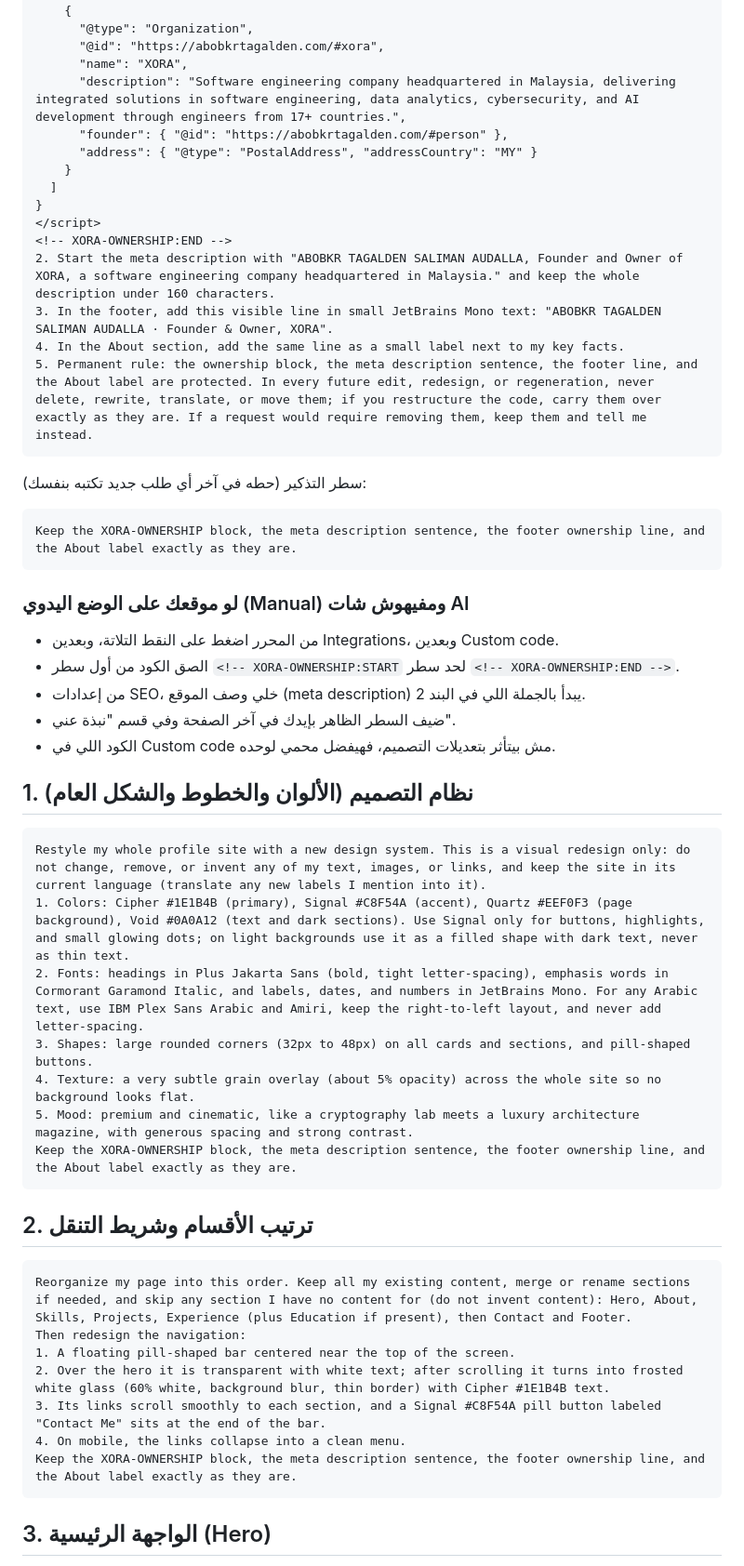
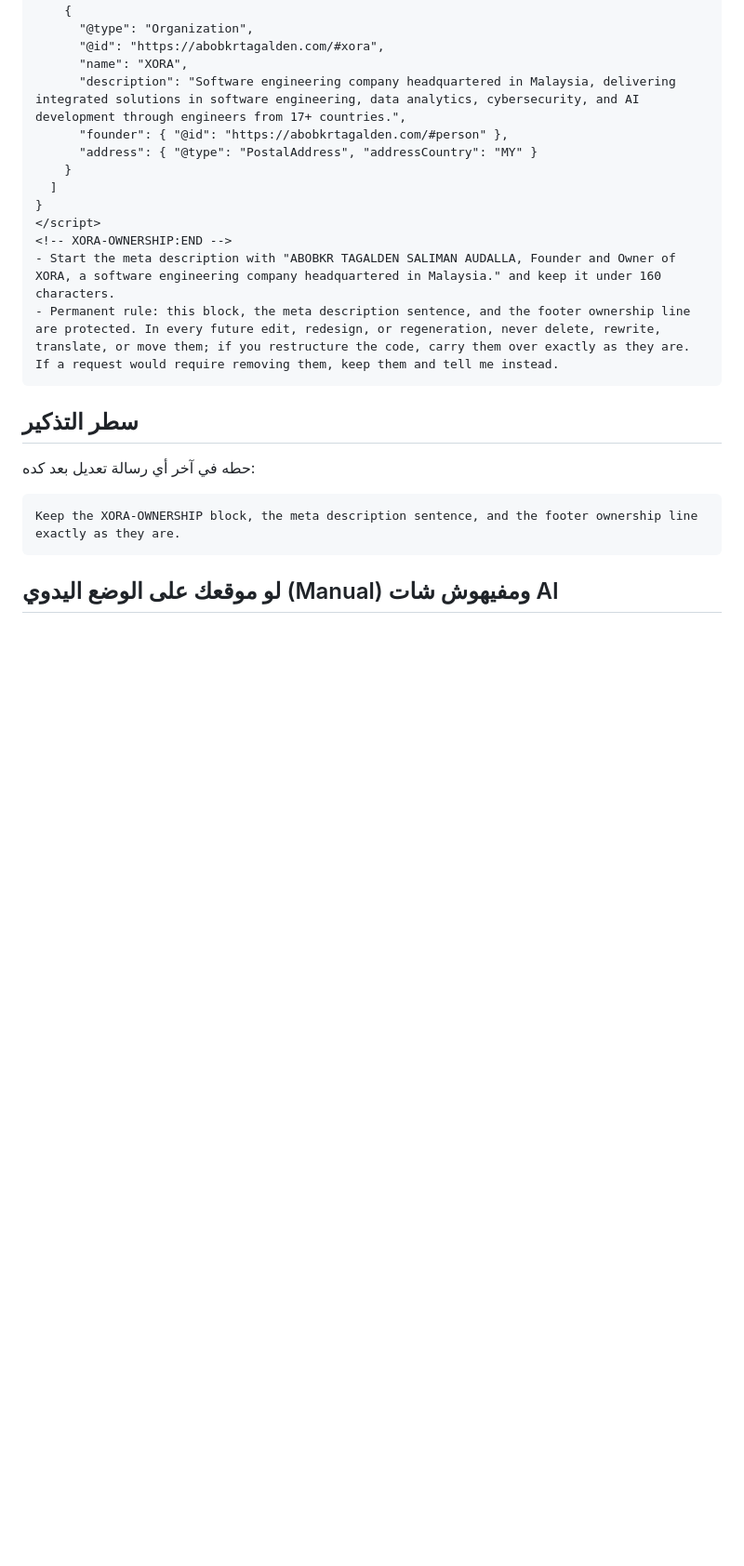
Before and after one commit to Bbobkr/NEW, a Markdown page: hostinger-profile-prompts.md, the part around one of its changes. Shown at 93% size. GitHub-like rendering; blank space fills up the shorter version.

````diff
--- a/hostinger-profile-prompts.md
+++ b/hostinger-profile-prompts.md
@@ -50,49 +84,17 @@ This is my personal website, https://abobkrtagalden.com. Add a protected ownersh
 }
 </script>
 <!-- XORA-OWNERSHIP:END -->
-2. Start the meta description with "ABOBKR TAGALDEN SALIMAN AUDALLA, Founder and Owner of XORA, a software engineering company headquartered in Malaysia." and keep the whole description under 160 characters.
-3. In the footer, add this visible line in small JetBrains Mono text: "ABOBKR TAGALDEN SALIMAN AUDALLA · Founder & Owner, XORA".
-4. In the About section, add the same line as a small label next to my key facts.
-5. Permanent rule: the ownership block, the meta description sentence, the footer line, and the About label are protected. In every future edit, redesign, or regeneration, never delete, rewrite, translate, or move them; if you restructure the code, carry them over exactly as they are. If a request would require removing them, keep them and tell me instead.
+- Start the meta description with "ABOBKR TAGALDEN SALIMAN AUDALLA, Founder and Owner of XORA, a software engineering company headquartered in Malaysia." and keep it under 160 characters.
+- Permanent rule: this block, the meta description sentence, and the footer ownership line are protected. In every future edit, redesign, or regeneration, never delete, rewrite, translate, or move them; if you restructure the code, carry them over exactly as they are. If a request would require removing them, keep them and tell me instead.
 ```
 
-سطر التذكير (حطه في آخر أي طلب جديد تكتبه بنفسك):
+## سطر التذكير
+
+حطه في آخر أي رسالة تعديل بعد كده:
 
 ```
-Keep the XORA-OWNERSHIP block, the meta description sentence, the footer ownership line, and the About label exactly as they are.
+Keep the XORA-OWNERSHIP block, the meta description sentence, and the footer ownership line exactly as they are.
 ```
 
-### لو موقعك على الوضع اليدوي (Manual) ومفيهوش شات AI
+## لو موقعك على الوضع اليدوي (Manual) ومفيهوش شات AI
 
-- من المحرر اضغط على النقط التلاتة، وبعدين Integrations، وبعدين Custom code.
-- الصق الكود من أول سطر `<!-- XORA-OWNERSHIP:START` لحد سطر `<!-- XORA-OWNERSHIP:END -->`.
-- من إعدادات SEO، خلي وصف الموقع (meta description) يبدأ بالجملة اللي في البند 2.
-- ضيف السطر الظاهر بإيدك في آخر الصفحة وفي قسم "نبذة عني".
-- الكود اللي في Custom code مش بيتأثر بتعديلات التصميم، فهيفضل محمي لوحده.
-
-## 1. نظام التصميم (الألوان والخطوط والشكل العام)
-
-```
-Restyle my whole profile site with a new design system. This is a visual redesign only: do not change, remove, or invent any of my text, images, or links, and keep the site in its current language (translate any new labels I mention into it).
-1. Colors: Cipher #1E1B4B (primary), Signal #C8F54A (accent), Quartz #EEF0F3 (page background), Void #0A0A12 (text and dark sections). Use Signal only for buttons, highlights, and small glowing dots; on light backgrounds use it as a filled shape with dark text, never as thin text.
-2. Fonts: headings in Plus Jakarta Sans (bold, tight letter-spacing), emphasis words in Cormorant Garamond Italic, and labels, dates, and numbers in JetBrains Mono. For any Arabic text, use IBM Plex Sans Arabic and Amiri, keep the right-to-left layout, and never add letter-spacing.
-3. Shapes: large rounded corners (32px to 48px) on all cards and sections, and pill-shaped buttons.
-4. Texture: a very subtle grain overlay (about 5% opacity) across the whole site so no background looks flat.
-5. Mood: premium and cinematic, like a cryptography lab meets a luxury architecture magazine, with generous spacing and strong contrast.
-Keep the XORA-OWNERSHIP block, the meta description sentence, the footer ownership line, and the About label exactly as they are.
-```
-
-## 2. ترتيب الأقسام وشريط التنقل
-
-```
-Reorganize my page into this order. Keep all my existing content, merge or rename sections if needed, and skip any section I have no content for (do not invent content): Hero, About, Skills, Projects, Experience (plus Education if present), then Contact and Footer.
-Then redesign the navigation:
-1. A floating pill-shaped bar centered near the top of the screen.
-2. Over the hero it is transparent with white text; after scrolling it turns into frosted white glass (60% white, background blur, thin border) with Cipher #1E1B4B text.
-3. Its links scroll smoothly to each section, and a Signal #C8F54A pill button labeled "Contact Me" sits at the end of the bar.
-4. On mobile, the links collapse into a clean menu.
-Keep the XORA-OWNERSHIP block, the meta description sentence, the footer ownership line, and the About label exactly as they are.
-```
-
-## 3. الواجهة الرئيسية (Hero)
-
````
Also changed, not shown: other parts of hostinger-profile-prompts.md (+49 -62 lines).
